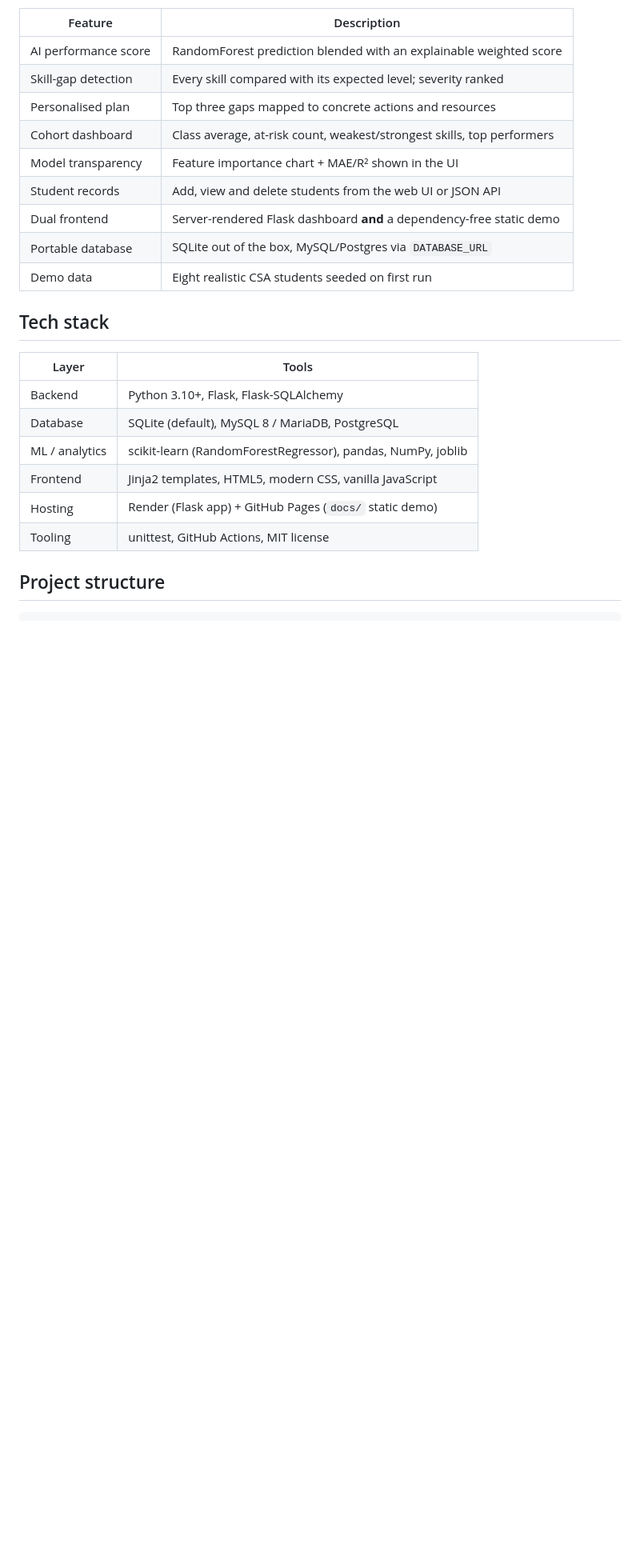
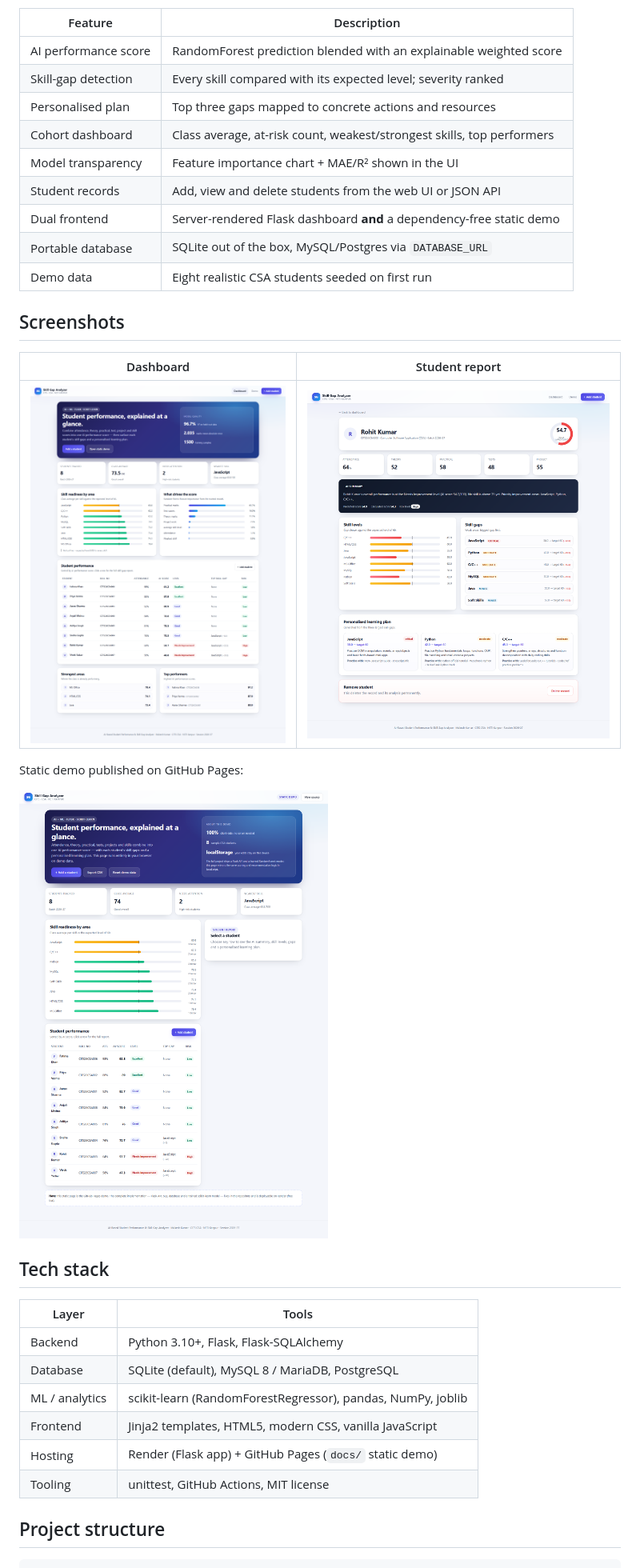
Before and after one commit to mukeshbtech989-png/cits-skill-gap-analyzer, a Markdown page: README.md, the part around the change. Shown at 80% size. GitHub-like rendering; pictures changed too: docs/screenshots/dashboard.png (added), docs/screenshots/static-demo.png (added), docs/screenshots/student-report.png (added); blank space fills up the shorter version.

Commit message:
feat: polish AI summary and score ring, add README screenshots

```diff
--- a/README.md
+++ b/README.md
@@ -43,6 +43,16 @@ This project automates the whole loop:
 | Dual frontend | Server-rendered Flask dashboard **and** a dependency-free static demo |
 | Portable database | SQLite out of the box, MySQL/Postgres via `DATABASE_URL` |
 | Demo data | Eight realistic CSA students seeded on first run |
+
+## Screenshots
+
+| Dashboard | Student report |
+| --- | --- |
+| ![Dashboard](docs/screenshots/dashboard.png) | ![Student report](docs/screenshots/student-report.png) |
+
+Static demo published on GitHub Pages:
+
+![Static demo](docs/screenshots/static-demo.png)
 
 ## Tech stack
 
```
Also changed, not shown: docs/PROJECT_REPORT.md (+14 -0 lines), docs/screenshots/static-demo-mobile.png (added), 5 other files.
